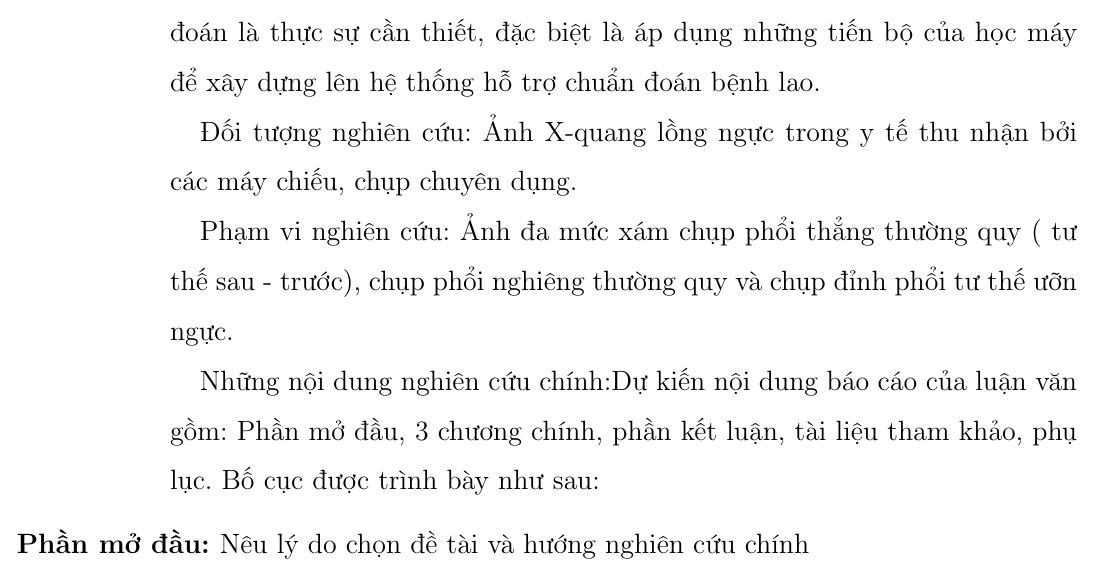
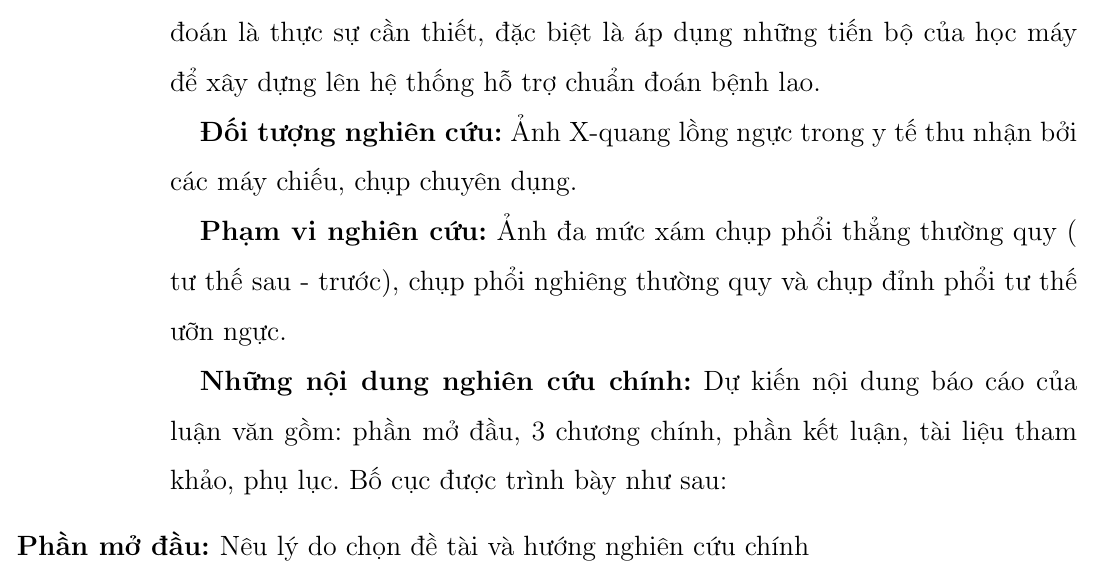
Before and after one commit to klaa/luan_van, a LaTeX book (LuanVan.tex, which reads loinoidau.tex): part of page 5 of 7, cut so that both start at the same text. Compiled offline with pdfLaTeX.

Commit message:
small update

```diff
--- a/loinoidau.tex
+++ b/loinoidau.tex
@@ -8,11 +8,12 @@ Theo báo cáo của Tổ chức Y tế thế giới (TCYTTG - WHO Report 2020 -
 
 Về Việt nam, hiện chúng ta vẫn là nước có gánh nặng bệnh lao cao, đứng thứ 11 trong 30 nước có số người bệnh lao cao nhất trên toàn cầu, đồng thời đứng thứ 11 trong số 30 nước có gánh nặng bệnh lao kháng đa thuốc cao nhất thế giới (báo cáo WHO 2020). Bệnh lao vẫn là một trong những bệnh truyền nhiễm phổ biến ở Việt Nam. Hàng năm, ước tính có 17.000 trường hợp tử vong do lao tại Việt Nam, cao hơn gấp hai lần so với con số tử vong do tai nạn giao thông. Mỗi năm ước tính có 180.000 người có bệnh lao hoạt động; 5.000 trường hợp trong số đó được xác định nhiễm lao kháng đa thuốc. Chẩn đoán bệnh lao không thật sự khó trong đa số các trường hợp. Điều đáng chú ý là làm sao chẩn đoán sớm và chẩn đoán đúng để khởi động điều trị sớm nhằm giảm các tổn thương cũng như biến chứng của lao gây ra. Để làm được điều trên, việc ứng dụng công nghệ thông tin vào quá trình chuẩn đoán là thực sự cần thiết, đặc biệt là áp dụng những tiến bộ của học máy để xây dựng lên hệ thống hỗ trợ chuẩn đoán bệnh lao.
 
-Đối tượng nghiên cứu: Ảnh X-quang lồng ngực trong y tế thu nhận bởi các máy chiếu, chụp chuyên dụng.
+\textbf{Đối tượng nghiên cứu:} Ảnh X-quang lồng ngực trong y tế thu nhận bởi các máy chiếu, chụp chuyên dụng.
 
-Phạm vi nghiên cứu: Ảnh đa mức xám chụp phổi thẳng thường quy ( tư thế sau - trước), chụp phổi nghiêng thường quy và chụp đỉnh phổi tư thế ưỡn ngực.
+\textbf{Phạm vi nghiên cứu:} Ảnh đa mức xám chụp phổi thẳng thường quy ( tư thế sau - trước), chụp phổi nghiêng thường quy và chụp đỉnh phổi tư thế ưỡn ngực.
 
-Những nội dung nghiên cứu chính:Dự kiến nội dung báo cáo của luận văn gồm: Phần mở đầu, 3 chương chính, phần kết luận, tài liệu tham khảo, phụ lục. Bố cục được trình bày như sau:
+\textbf{Những nội dung nghiên cứu chính:} Dự kiến nội dung báo cáo của luận văn gồm: phần mở đầu, 3 chương chính, phần kết luận, tài liệu tham khảo, phụ lục. Bố cục được trình bày như sau:
+
 \begin{enumerate}[label=\bfseries Chương \arabic*:]
 	\item[\bfseries Phần mở đầu:] Nêu lý do chọn đề tài và hướng nghiên cứu chính
 	\item \tenchuongi
```
Also changed, not shown: LuanVan.pdf, 2 other files.
